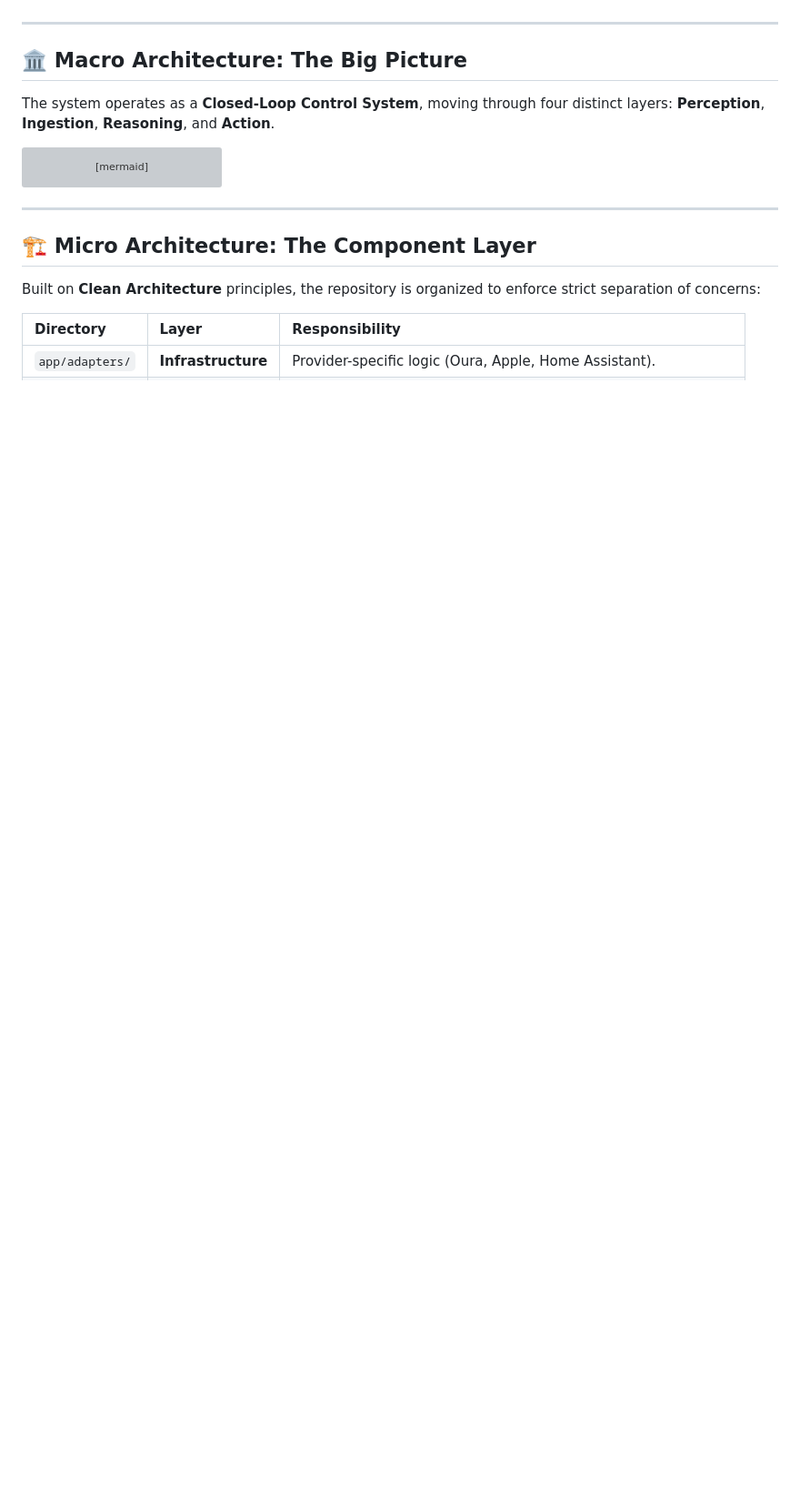
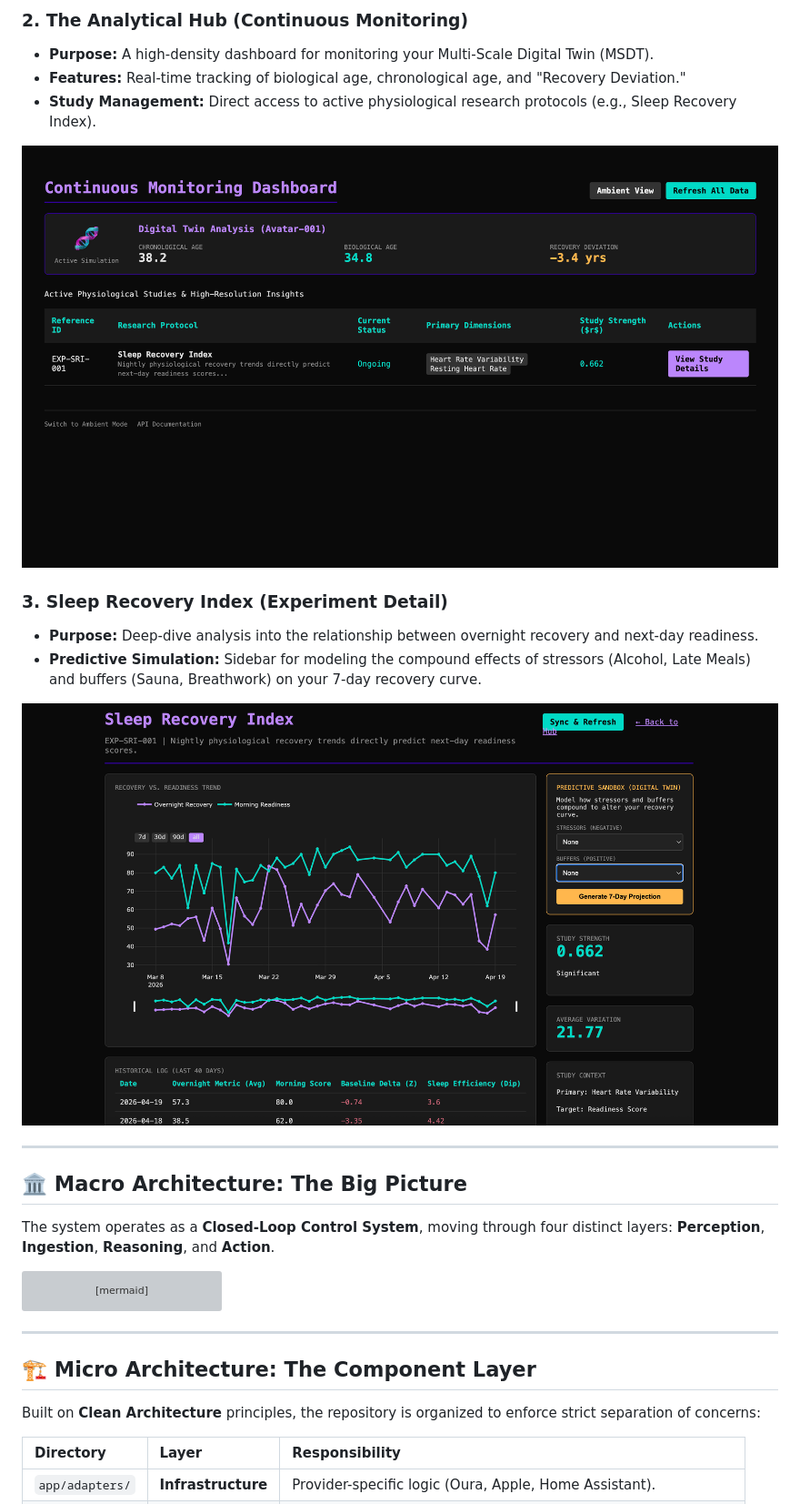
Before and after one commit to kshitija369/bio-analytics-hub, a Markdown page: README.md, the part around the change printed below. Shown: that part at 91% size. GitHub-like rendering; pictures changed too: docs/images/analytical_hub.png (added), docs/images/sleep_recovery_index.png (added); blank space fills up the shorter version; grey boxes are pictures that could not be loaded.

Commit message:
docs: update README with Longevity OS Dual UI and predictive sandbox

```diff
--- a/README.md
+++ b/README.md
@@ -4,3 +18,15 @@ The **Bio-Analytics Hub** is an advanced, provider-independent physiological res
+### 2. The Analytical Hub (Continuous Monitoring)
+*   **Purpose:** A high-density dashboard for monitoring your Multi-Scale Digital Twin (MSDT).
+*   **Features:** Real-time tracking of biological age, chronological age, and "Recovery Deviation."
+*   **Study Management:** Direct access to active physiological research protocols (e.g., Sleep Recovery Index).
+
+![Analytical Hub](docs/images/analytical_hub.png)
+
+### 3. Sleep Recovery Index (Experiment Detail)
+*   **Purpose:** Deep-dive analysis into the relationship between overnight recovery and next-day readiness.
+*   **Predictive Simulation:** Sidebar for modeling the compound effects of stressors (Alcohol, Late Meals) and buffers (Sauna, Breathwork) on your 7-day recovery curve.
+
+![Sleep Recovery Index](docs/images/sleep_recovery_index.png)
 
 ---
 
```
Also changed, not shown: other parts of README.md (+16 -1 lines), docs/images/ambient_view.png (added).
